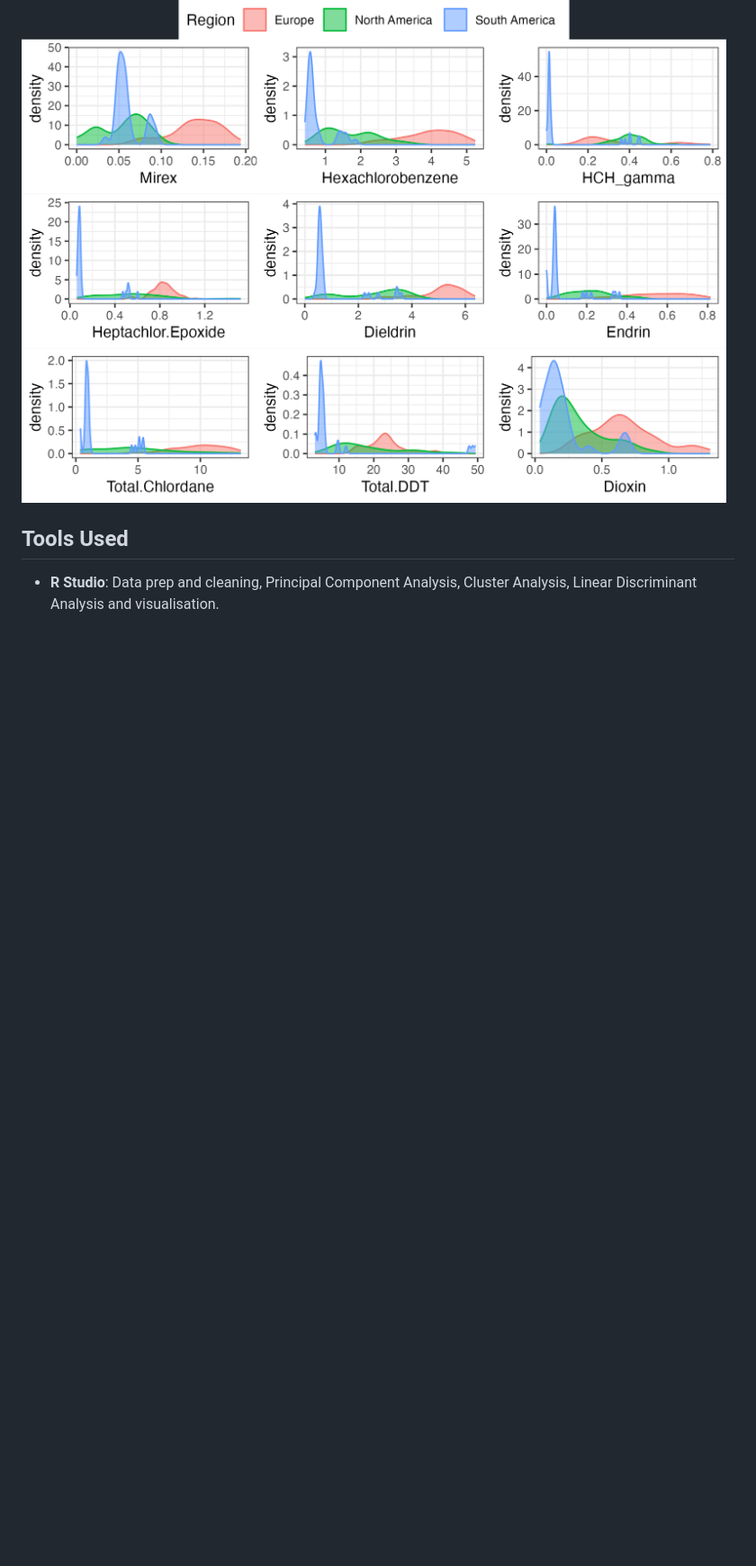
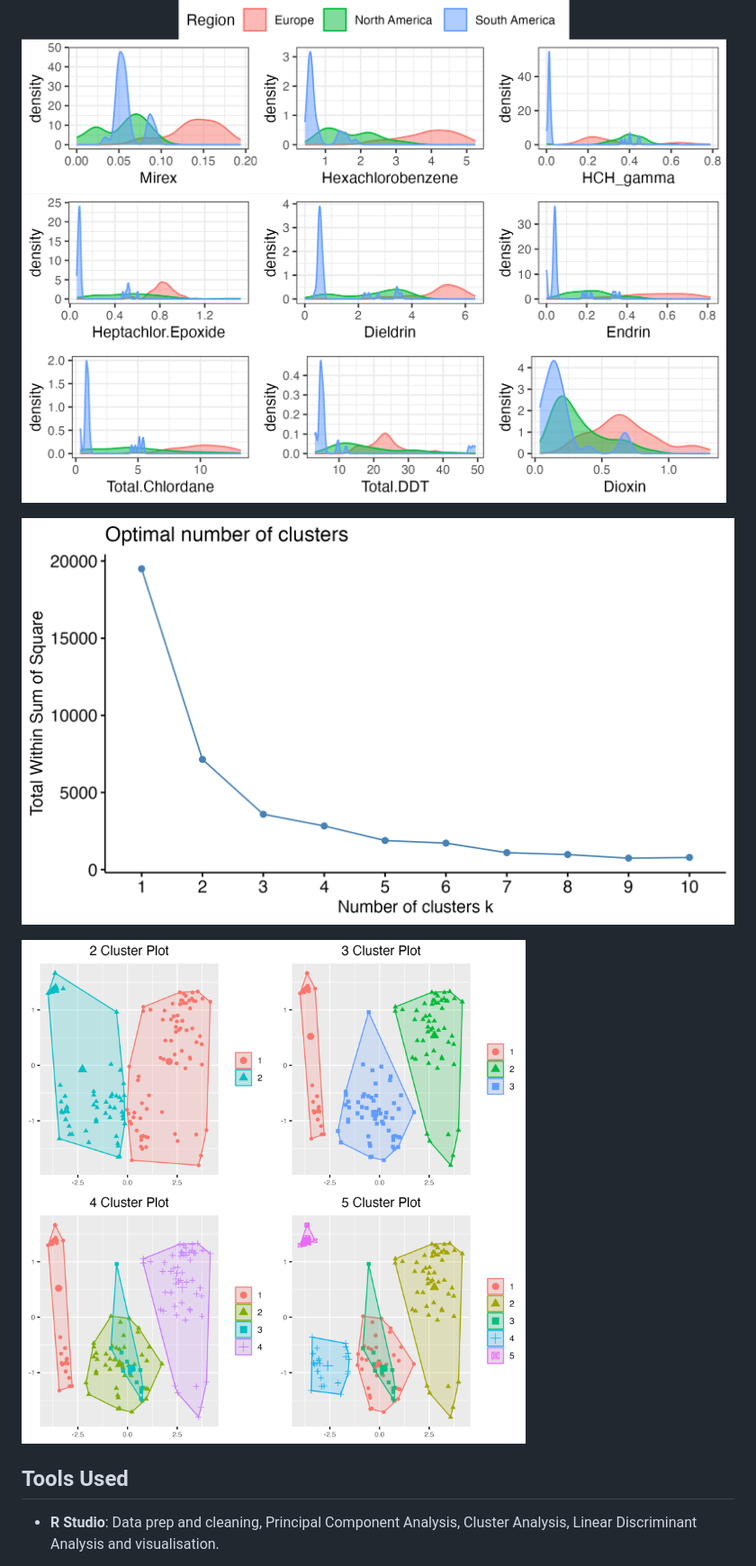
Before and after one commit to michaelpmolloy/Salmon-Contamination-Analysis, a Markdown page: README.md, the part around the change. Shown: that part at 90% size. Rendered like a GitHub page; pictures changed too: salmonImages/clusterGrid.png (added), salmonImages/optimalCluster.png (added); blank space fills up the shorter version.

Commit message:
editing readme and adding photos

```diff
--- a/README.md
+++ b/README.md
@@ -25,6 +25,14 @@ Density plots are used to examine the contamination levels present in the differ
 ![grid of contaminant density plots](salmonImages/densityGrid.png)
 
 
+![plot of optimal cluster number](salmonImages/optimalCluster.png)
+
+![grid of cluster plots](salmonImages/clusterGrid.png)
+
+
+
+
+
 ## Tools Used
 * **R Studio**: Data prep and cleaning, Principal Component Analysis, Cluster Analysis, Linear Discriminant Analysis and visualisation.
 
```
Also changed, not shown: salmonImages/countryPCA.png (deleted), salmonImages/densityPlot.png (deleted), salmonImages/regionalPCA.png (deleted), salmonImages/worldmapSalmon.png (deleted).
